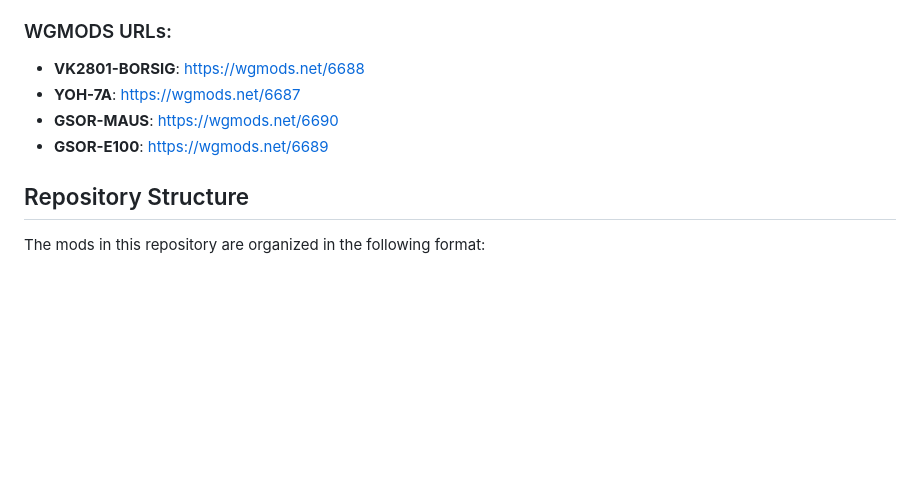
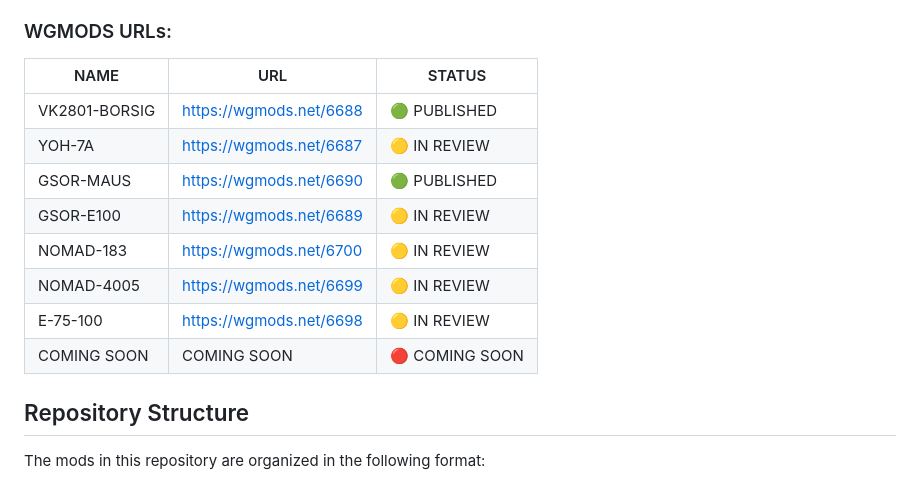
Before and after one commit to ThatSINEWAVE/World-Of-Tanks-Mods, a Markdown page: README.md, the part around the change. Rendered like a GitHub page; blank space fills up the shorter version.

```diff
--- a/README.md
+++ b/README.md
@@ -32,10 +32,17 @@ To install any of the mods, follow these simple steps:
 To make sure you stay up to date with the updates and future mods I publish you can star this repo or follow the individual mods on the wgmods.net website. In the future I will implement a better system to keep users up to date with my work but for now these two options should work perfectly.
 
 ### WGMODS URLs:
-- **VK2801-BORSIG**: https://wgmods.net/6688
-- **YOH-7A**: https://wgmods.net/6687
-- **GSOR-MAUS**: https://wgmods.net/6690
-- **GSOR-E100**: https://wgmods.net/6689
+
+|NAME|URL|STATUS|
+| - | - | - |
+| VK2801-BORSIG | https://wgmods.net/6688 | 🟢 PUBLISHED |
+| YOH-7A | https://wgmods.net/6687 | 🟡 IN REVIEW |
+| GSOR-MAUS | https://wgmods.net/6690 | 🟢 PUBLISHED |
+| GSOR-E100 | https://wgmods.net/6689 | 🟡 IN REVIEW |
+| NOMAD-183 | https://wgmods.net/6700 | 🟡 IN REVIEW |
+| NOMAD-4005 | https://wgmods.net/6699 | 🟡 IN REVIEW |
+| E-75-100 | https://wgmods.net/6698 | 🟡 IN REVIEW |
+| COMING SOON | COMING SOON | 🔴 COMING SOON |
 
 ## Repository Structure
 
```
